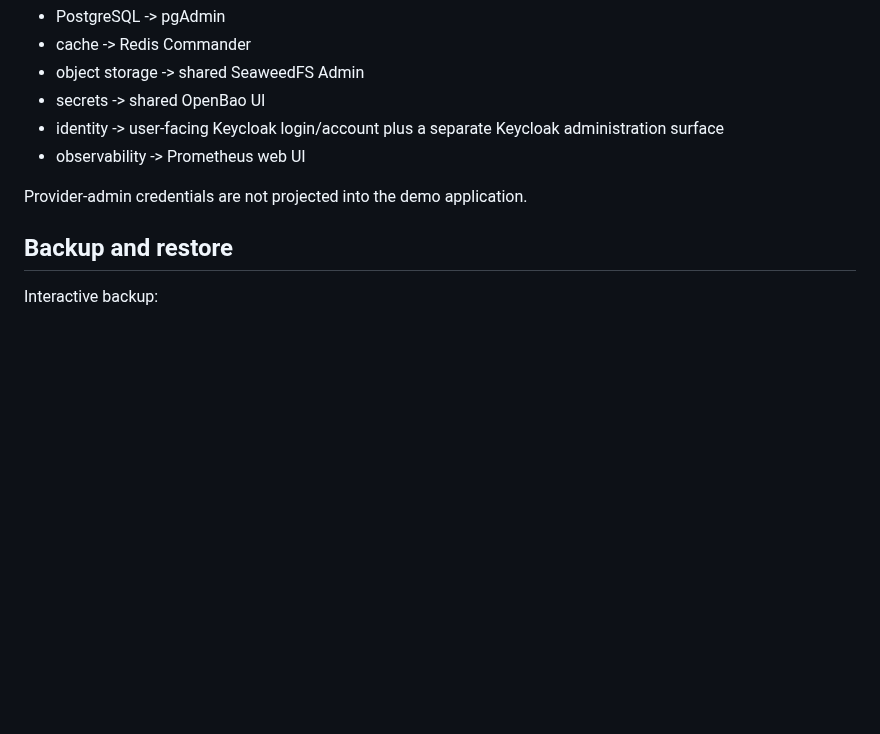
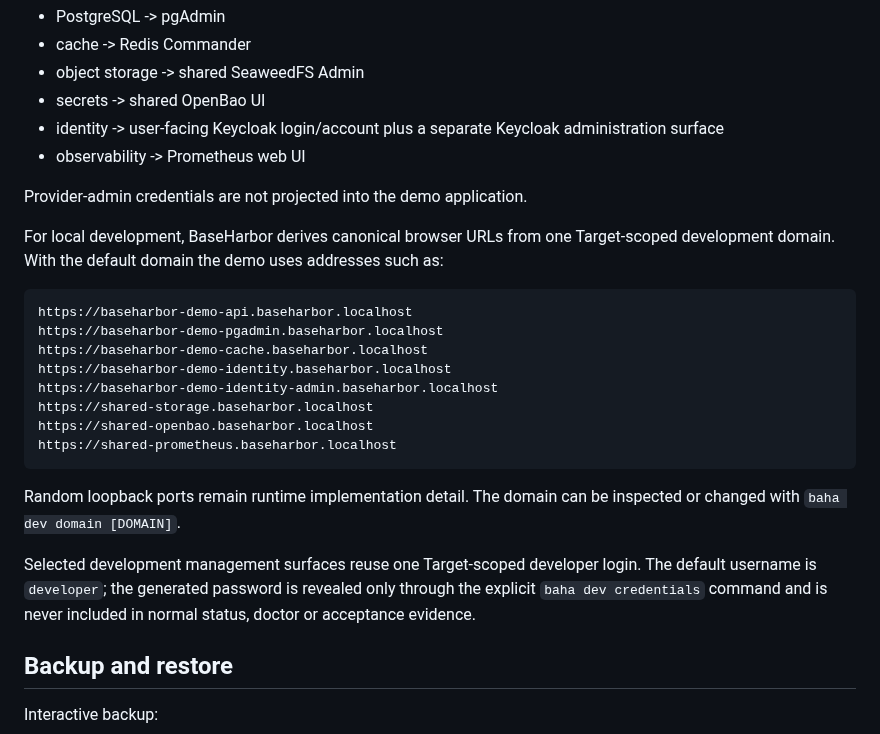
Before and after one commit to mcpdev80/baseharbor-demo, a Markdown page: README.md, the part around the change. Drawn GitHub-style; blank space fills up the shorter version.

Commit message:
docs: explain canonical dev URLs and shared login

````diff
--- a/README.md
+++ b/README.md
@@ -181,6 +181,23 @@ The guided v0.4.17 demo also selects the optional management surfaces. In local
 
 Provider-admin credentials are not projected into the demo application.
 
+For local development, BaseHarbor derives canonical browser URLs from one Target-scoped development domain. With the default domain the demo uses addresses such as:
+
+```text
+https://baseharbor-demo-api.baseharbor.localhost
+https://baseharbor-demo-pgadmin.baseharbor.localhost
+https://baseharbor-demo-cache.baseharbor.localhost
+https://baseharbor-demo-identity.baseharbor.localhost
+https://baseharbor-demo-identity-admin.baseharbor.localhost
+https://shared-storage.baseharbor.localhost
+https://shared-openbao.baseharbor.localhost
+https://shared-prometheus.baseharbor.localhost
+```
+
+Random loopback ports remain runtime implementation detail. The domain can be inspected or changed with `baha dev domain [DOMAIN]`.
+
+Selected development management surfaces reuse one Target-scoped developer login. The default username is `developer`; the generated password is revealed only through the explicit `baha dev credentials` command and is never included in normal status, doctor or acceptance evidence.
+
 ## Backup and restore
 
 Interactive backup:
````
